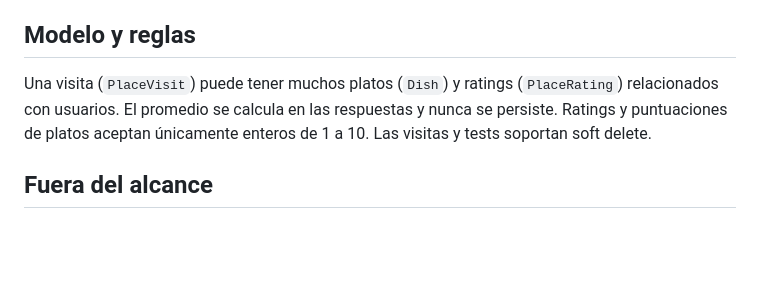
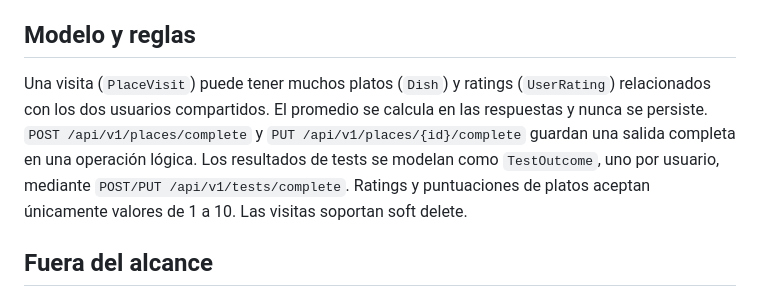
Before and after one commit to Joacocap11/TwoGether, a Markdown page: README.md, the part around the change. Drawn GitHub-style; blank space fills up the shorter version.

Commit message:
feat: redesign shared outings and test records

```diff
--- a/README.md
+++ b/README.md
@@ -108,7 +108,7 @@ En la VM/LXC de aplicaciones, copia el repositorio y un `.env` privado, configur
 
 ## Modelo y reglas
 
-Una visita (`PlaceVisit`) puede tener muchos platos (`Dish`) y ratings (`PlaceRating`) relacionados con usuarios. El promedio se calcula en las respuestas y nunca se persiste. Ratings y puntuaciones de platos aceptan únicamente enteros de 1 a 10. Las visitas y tests soportan soft delete.
+Una visita (`PlaceVisit`) puede tener muchos platos (`Dish`) y ratings (`UserRating`) relacionados con los dos usuarios compartidos. El promedio se calcula en las respuestas y nunca se persiste. `POST /api/v1/places/complete` y `PUT /api/v1/places/{id}/complete` guardan una salida completa en una operación lógica. Los resultados de tests se modelan como `TestOutcome`, uno por usuario, mediante `POST/PUT /api/v1/tests/complete`. Ratings y puntuaciones de platos aceptan únicamente valores de 1 a 10. Las visitas soportan soft delete.
 
 ## Fuera del alcance
 
```
